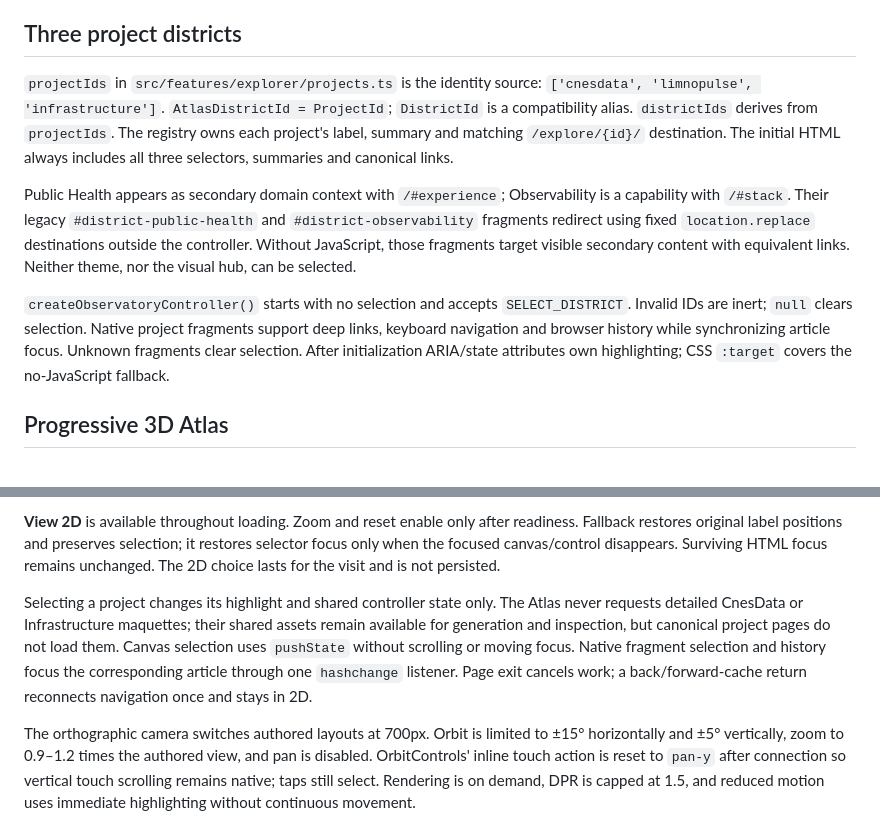
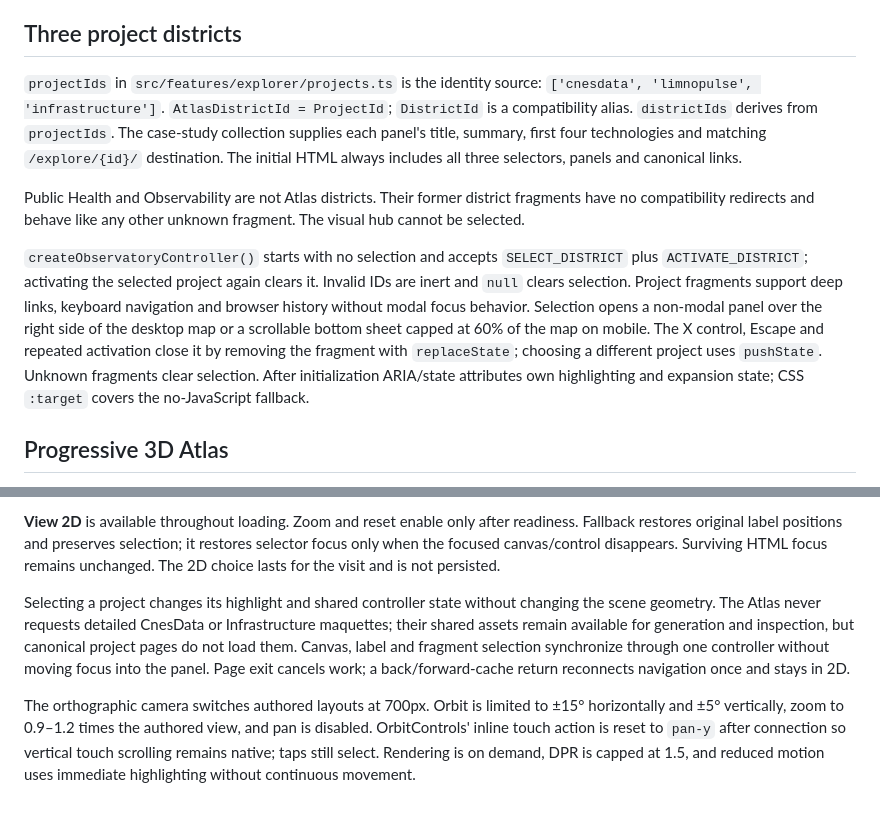
Before and after one commit to VINIClUS/vinicius-santana-career-site, a Markdown page: docs/explorer.md, 2 parts joined by grey strips. Rendered like a GitHub page.

Commit message:
docs: align atlas panel contract

```diff
--- a/docs/explorer.md
+++ b/docs/explorer.md
@@ -12,11 +12,11 @@ CnesData uses fictional keys/content only. Results are synthetic and illustrativ
 
 ## Three project districts
 
-`projectIds` in `src/features/explorer/projects.ts` is the identity source: `['cnesdata', 'limnopulse', 'infrastructure']`. `AtlasDistrictId = ProjectId`; `DistrictId` is a compatibility alias. `districtIds` derives from `projectIds`. The registry owns each project's label, summary and matching `/explore/{id}/` destination. The initial HTML always includes all three selectors, summaries and canonical links.
+`projectIds` in `src/features/explorer/projects.ts` is the identity source: `['cnesdata', 'limnopulse', 'infrastructure']`. `AtlasDistrictId = ProjectId`; `DistrictId` is a compatibility alias. `districtIds` derives from `projectIds`. The case-study collection supplies each panel's title, summary, first four technologies and matching `/explore/{id}/` destination. The initial HTML always includes all three selectors, panels and canonical links.
 
-Public Health appears as secondary domain context with `/#experience`; Observability is a capability with `/#stack`. Their legacy `#district-public-health` and `#district-observability` fragments redirect using fixed `location.replace` destinations outside the controller. Without JavaScript, those fragments target visible secondary content with equivalent links. Neither theme, nor the visual hub, can be selected.
+Public Health and Observability are not Atlas districts. Their former district fragments have no compatibility redirects and behave like any other unknown fragment. The visual hub cannot be selected.
 
-`createObservatoryController()` starts with no selection and accepts `SELECT_DISTRICT`. Invalid IDs are inert; `null` clears selection. Native project fragments support deep links, keyboard navigation and browser history while synchronizing article focus. Unknown fragments clear selection. After initialization ARIA/state attributes own highlighting; CSS `:target` covers the no-JavaScript fallback.
+`createObservatoryController()` starts with no selection and accepts `SELECT_DISTRICT` plus `ACTIVATE_DISTRICT`; activating the selected project again clears it. Invalid IDs are inert and `null` clears selection. Project fragments support deep links, keyboard navigation and browser history without modal focus behavior. Selection opens a non-modal panel over the right side of the desktop map or a scrollable bottom sheet capped at 60% of the map on mobile. The X control, Escape and repeated activation close it by removing the fragment with `replaceState`; choosing a different project uses `pushState`. Unknown fragments clear selection. After initialization ARIA/state attributes own highlighting and expansion state; CSS `:target` covers the no-JavaScript fallback.
 
 ## Progressive 3D Atlas
 
@@ -26,7 +26,7 @@ Only `/explore/` loads the interactive Atlas renderer. Home has a separate decor
 
 **View 2D** is available throughout loading. Zoom and reset enable only after readiness. Fallback restores original label positions and preserves selection; it restores selector focus only when the focused canvas/control disappears. Surviving HTML focus remains unchanged. The 2D choice lasts for the visit and is not persisted.
 
-Selecting a project changes its highlight and shared controller state only. The Atlas never requests detailed CnesData or Infrastructure maquettes; their shared assets remain available for generation and inspection, but canonical project pages do not load them. Canvas selection uses `pushState` without scrolling or moving focus. Native fragment selection and history focus the corresponding article through one `hashchange` listener. Page exit cancels work; a back/forward-cache return reconnects navigation once and stays in 2D.
+Selecting a project changes its highlight and shared controller state without changing the scene geometry. The Atlas never requests detailed CnesData or Infrastructure maquettes; their shared assets remain available for generation and inspection, but canonical project pages do not load them. Canvas, label and fragment selection synchronize through one controller without moving focus into the panel. Page exit cancels work; a back/forward-cache return reconnects navigation once and stays in 2D.
 
 The orthographic camera switches authored layouts at 700px. Orbit is limited to ±15° horizontally and ±5° vertically, zoom to 0.9–1.2 times the authored view, and pan is disabled. OrbitControls' inline touch action is reset to `pan-y` after connection so vertical touch scrolling remains native; taps still select. Rendering is on demand, DPR is capped at 1.5, and reduced motion uses immediate highlighting without continuous movement.
 
```
